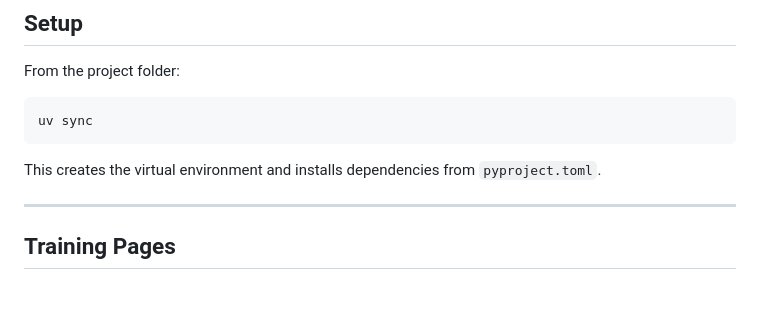
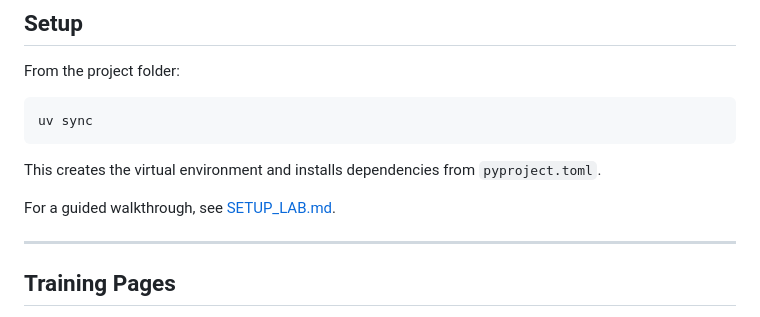
Before and after one commit to RemseyMailjard/rabobankmcp, a Markdown page: 2. rabobank_internal_mcp_uv_demo/README.md, the part around the change. Rendered like a GitHub page; blank space fills up the shorter version.

Commit message:
Add setup lab documentation for running the internal MCP demo with uv

````diff
--- a/2. rabobank_internal_mcp_uv_demo/README.md
+++ b/2. rabobank_internal_mcp_uv_demo/README.md
@@ -90,6 +90,8 @@ uv sync
 ```
 
 This creates the virtual environment and installs dependencies from `pyproject.toml`.
+
+For a guided walkthrough, see [SETUP_LAB.md](SETUP_LAB.md).
 
 ---
 
````
Also changed, not shown: 2. rabobank_internal_mcp_uv_demo/SETUP_LAB.md (added, +206 -0 lines).
